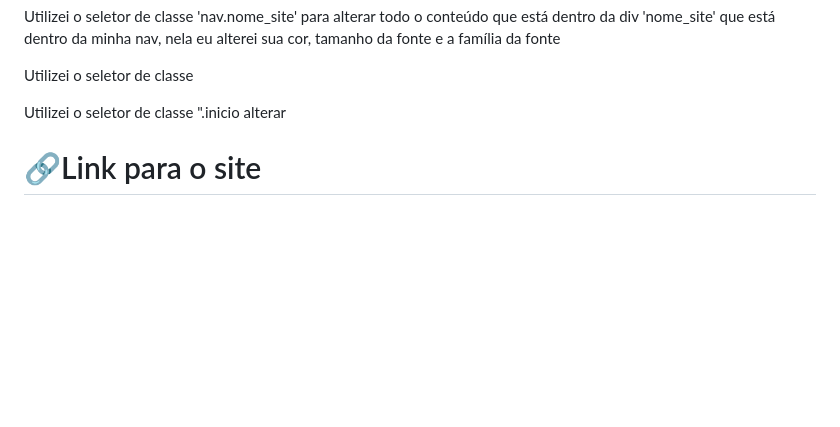
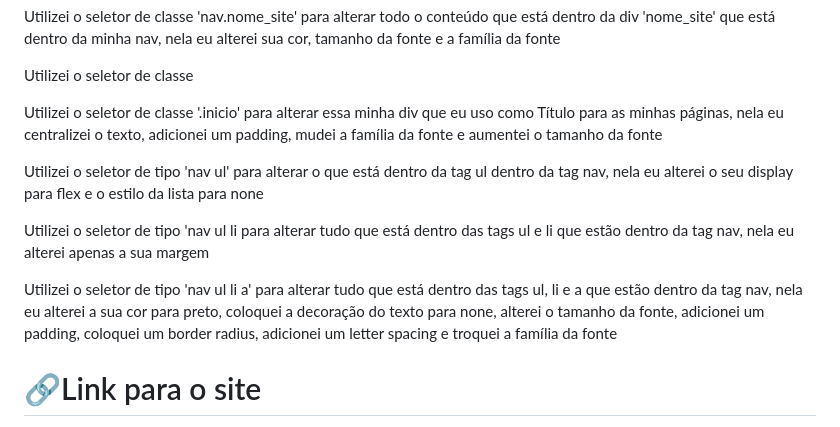
Before and after one commit to LeandroBorgesdaSilva/Primeiro_site, a Markdown page: README.md, the part around the change. GitHub-like rendering; blank space fills up the shorter version.

```diff
--- a/README.md
+++ b/README.md
@@ -39,9 +39,13 @@
 
 <p>Utilizei o seletor de classe</p>
 
-<p>Utilizei o seletor de classe ".inicio alterar </p>
+<p>Utilizei o seletor de classe '.inicio' para alterar essa minha div que eu uso como Título para as minhas páginas, nela eu centralizei o texto, adicionei um padding, mudei a família da fonte e aumentei o tamanho da fonte</p>
 
+<p>Utilizei o seletor de tipo 'nav ul' para alterar o que está dentro da tag ul dentro da tag nav, nela eu alterei o seu display para flex e o estilo da lista para none</p>
 
+<p>Utilizei o seletor de tipo 'nav ul li para alterar tudo que está dentro das tags ul e li que estão dentro da tag nav, nela eu alterei apenas a sua margem </p>
+
+<p>Utilizei o seletor de tipo 'nav ul li a' para alterar tudo que está dentro das tags ul, li e a que estão dentro da tag nav, nela eu alterei a sua cor para preto, coloquei a decoração do texto para none, alterei o tamanho da fonte, adicionei um padding, coloquei um border radius, adicionei um letter spacing e troquei a família da fonte</p>
 
 
 <h1>🔗Link para o site</h1>
```
